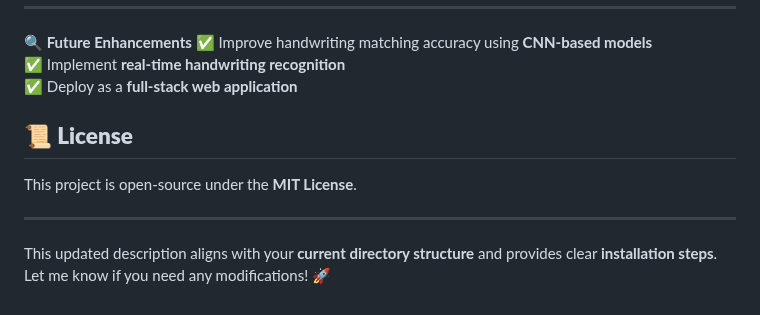
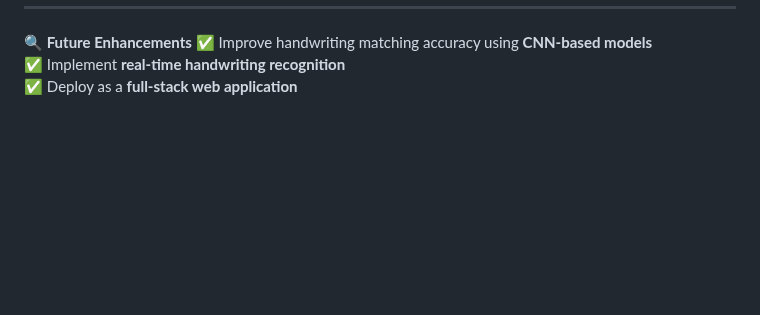
Before and after one commit to dileepmedhuru/WriteID, a Markdown page: README.md, the part around the change. Drawn GitHub-style; blank space fills up the shorter version.

```diff
--- a/README.md
+++ b/README.md
@@ -118,10 +118,3 @@ python backend/app.py
 ✅ Improve handwriting matching accuracy using **CNN-based models**
 ✅ Implement **real-time handwriting recognition**
 ✅ Deploy as a **full-stack web application**
-
-## **📜 License**
-This project is open-source under the **MIT License**.
-
----
-
-This updated description aligns with your **current directory structure** and provides clear **installation steps**. Let me know if you need any modifications! 🚀
```
